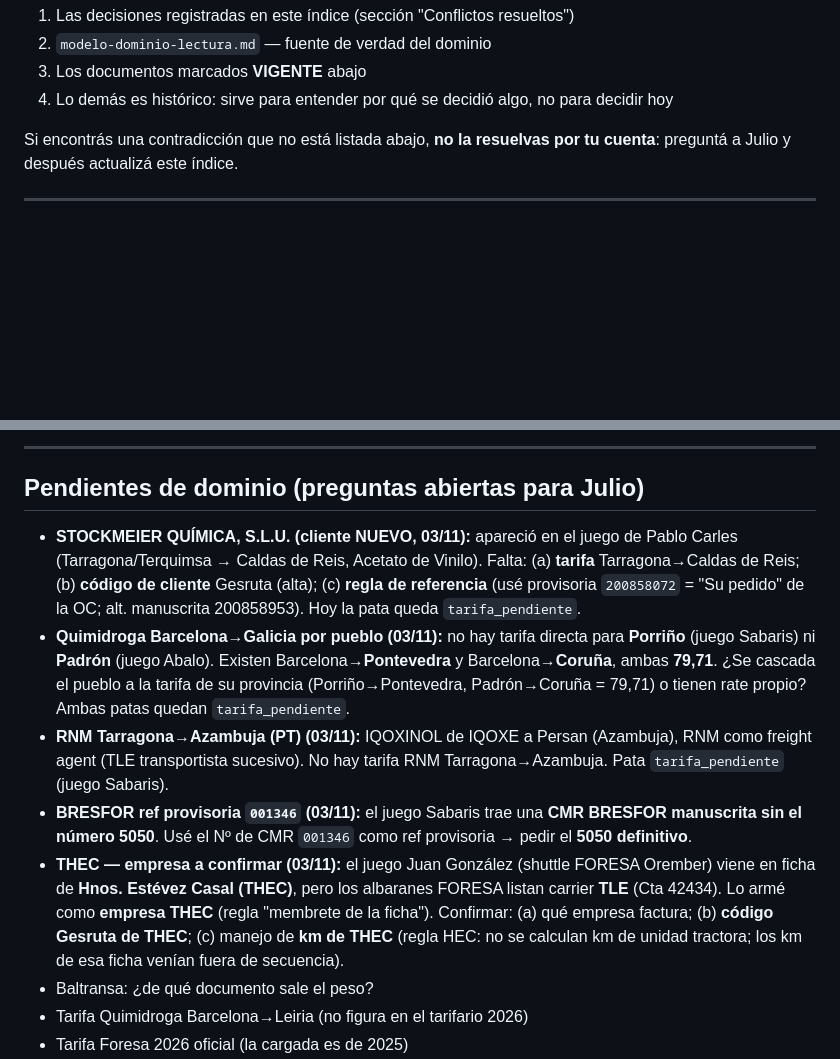
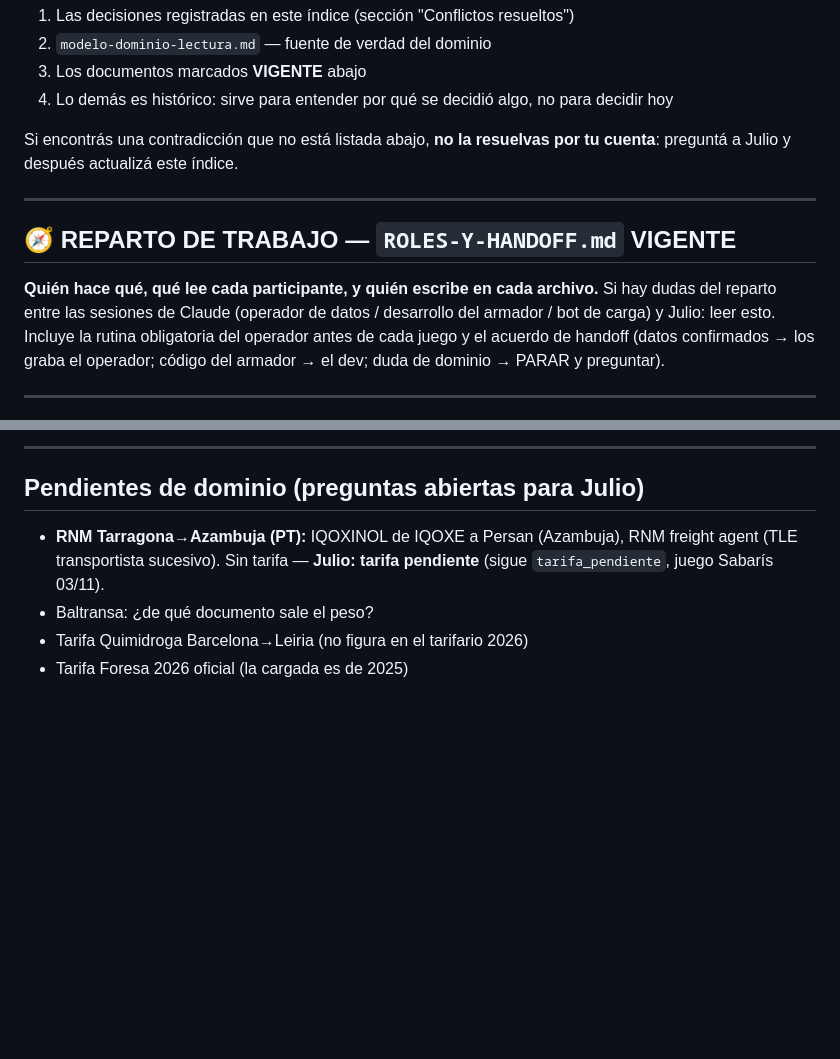
Before and after one commit to julionotaro/Transliquidos_Estevez, a Markdown page: docs/INDICE.md, 2 parts joined by grey strips. Rendered like a GitHub page; blank space fills up the shorter version.

```diff
--- a/docs/INDICE.md
+++ b/docs/INDICE.md
@@ -17,6 +17,16 @@ Cada chat nuevo lee **este archivo** y después solo los documentos que su tarea
 4. Lo demás es histórico: sirve para entender por qué se decidió algo, no para decidir hoy
 
 Si encontrás una contradicción que no está listada abajo, **no la resuelvas por tu cuenta**: preguntá a Julio y después actualizá este índice.
+
+---
+
+## 🧭 REPARTO DE TRABAJO — `ROLES-Y-HANDOFF.md` **VIGENTE**
+
+**Quién hace qué, qué lee cada participante, y quién escribe en cada archivo.** Si hay dudas del
+reparto entre las sesiones de Claude (operador de datos / desarrollo del armador / bot de carga) y
+Julio: leer esto. Incluye la rutina obligatoria del operador antes de cada juego y el acuerdo de
+handoff (datos confirmados → los graba el operador; código del armador → el dev; duda de dominio →
+PARAR y preguntar).
 
 ---
 
@@ -225,11 +235,7 @@ Reglas de negocio reales que hoy están solo en documentos secundarios. Hasta qu
 
 ## Pendientes de dominio (preguntas abiertas para Julio)
 
-- **STOCKMEIER QUÍMICA, S.L.U. (cliente NUEVO, 03/11):** apareció en el juego de Pablo Carles (Tarragona/Terquimsa → Caldas de Reis, Acetato de Vinilo). Falta: (a) **tarifa** Tarragona→Caldas de Reis; (b) **código de cliente** Gesruta (alta); (c) **regla de referencia** (usé provisoria `200858072` = "Su pedido" de la OC; alt. manuscrita 200858953). Hoy la pata queda `tarifa_pendiente`.
-- **Quimidroga Barcelona→Galicia por pueblo (03/11):** no hay tarifa directa para **Porriño** (juego Sabaris) ni **Padrón** (juego Abalo). Existen Barcelona→**Pontevedra** y Barcelona→**Coruña**, ambas **79,71**. ¿Se cascada el pueblo a la tarifa de su provincia (Porriño→Pontevedra, Padrón→Coruña = 79,71) o tienen rate propio? Ambas patas quedan `tarifa_pendiente`.
-- **RNM Tarragona→Azambuja (PT) (03/11):** IQOXINOL de IQOXE a Persan (Azambuja), RNM como freight agent (TLE transportista sucesivo). No hay tarifa RNM Tarragona→Azambuja. Pata `tarifa_pendiente` (juego Sabaris).
-- **BRESFOR ref provisoria `001346` (03/11):** el juego Sabaris trae una **CMR BRESFOR manuscrita sin el número 5050**. Usé el Nº de CMR `001346` como ref provisoria → pedir el **5050 definitivo**.
-- **THEC — empresa a confirmar (03/11):** el juego Juan González (shuttle FORESA Orember) viene en ficha de **Hnos. Estévez Casal (THEC)**, pero los albaranes FORESA listan carrier **TLE** (Cta 42434). Lo armé como **empresa THEC** (regla "membrete de la ficha"). Confirmar: (a) qué empresa factura; (b) **código Gesruta de THEC**; (c) manejo de **km de THEC** (regla HEC: no se calculan km de unidad tractora; los km de esa ficha venían fuera de secuencia).
+- **RNM Tarragona→Azambuja (PT):** IQOXINOL de IQOXE a Persan (Azambuja), RNM freight agent (TLE transportista sucesivo). Sin tarifa — **Julio: tarifa pendiente** (sigue `tarifa_pendiente`, juego Sabarís 03/11).
 - Baltransa: ¿de qué documento sale el peso?
 - Tarifa Quimidroga Barcelona→Leiria (no figura en el tarifario 2026)
 - Tarifa Foresa 2026 oficial (la cargada es de 2025)
```
Also changed, not shown: CLAUDE.md (+4 -0 lines), docs/ROLES-Y-HANDOFF.md (added, +88 -0 lines).
